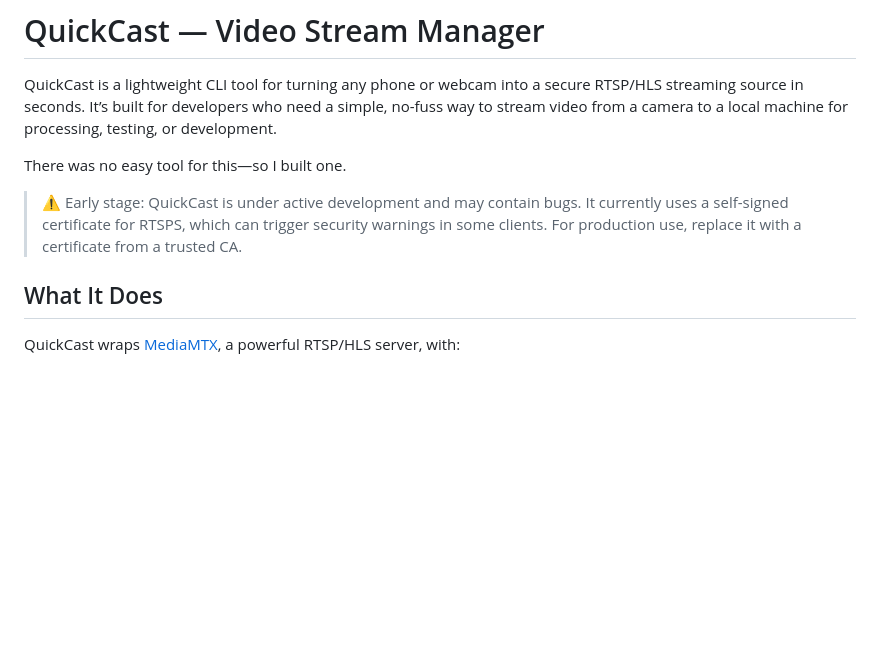
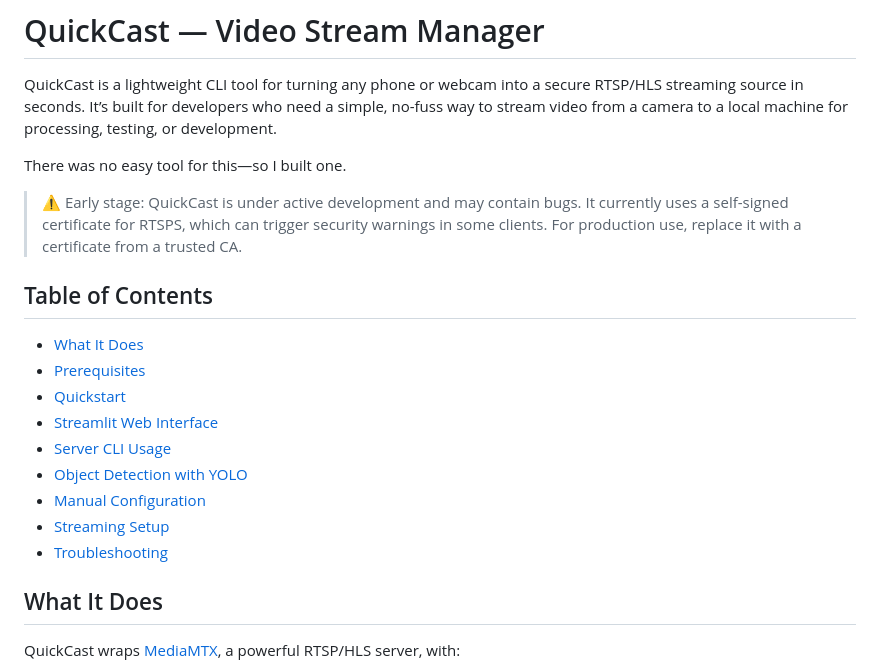
Before and after one commit to soos3d/SpectraX, a Markdown page: README.md, the part around the change. Rendered like a GitHub page; blank space fills up the shorter version.

```diff
--- a/README.md
+++ b/README.md
@@ -5,6 +5,18 @@ QuickCast is a lightweight CLI tool for turning any phone or webcam into a secur
 There was no easy tool for this—so I built one.
 
 > ⚠️ Early stage: QuickCast is under active development and may contain bugs. It currently uses a self-signed certificate for RTSPS, which can trigger security warnings in some clients. For production use, replace it with a certificate from a trusted CA.
+
+## Table of Contents
+
+- [What It Does](#what-it-does)
+- [Prerequisites](#prerequisites)
+- [Quickstart](#quickstart)
+- [Streamlit Web Interface](#streamlit-web-interface)
+- [Server CLI Usage](#server-cli-usage)
+- [Object Detection with YOLO](#object-detection-with-yolo)
+- [Manual Configuration](#manual-configuration)
+- [Streaming Setup](#streaming-setup)
+- [Troubleshooting](#troubleshooting)
 
 ## What It Does
 
```
